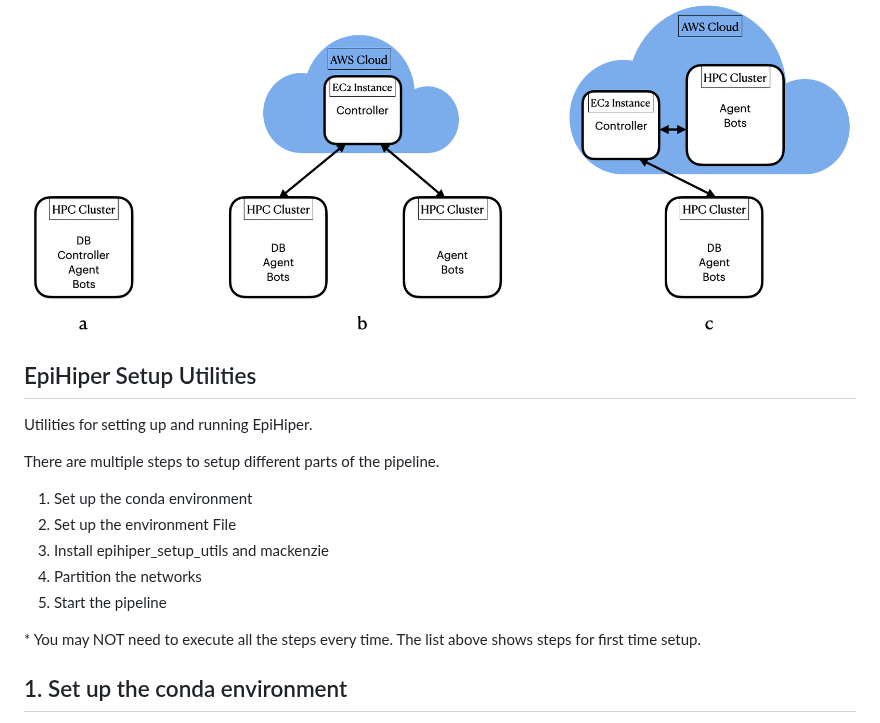
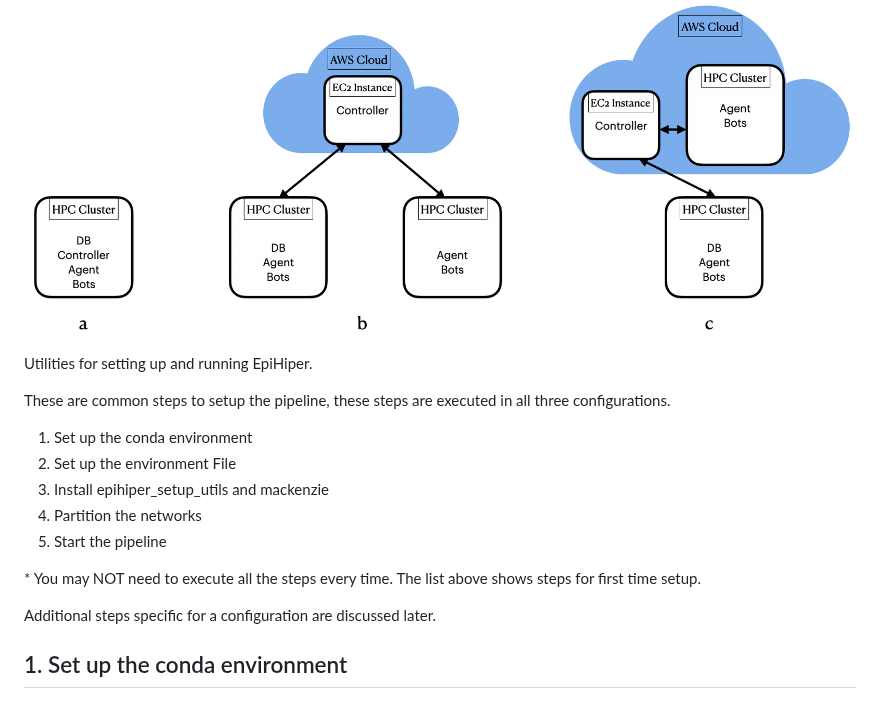
Before and after one commit to vanavreddy/Parallel_Compute_Engine, a Markdown page: README.md, the part around one of its changes. GitHub-like rendering.

```diff
--- a/README.md
+++ b/README.md
@@ -9,11 +9,9 @@ The the configurations are dipicted in figure below.
 
 ![three configs](https://github.com/vanavreddy/Parallel_Compute_Engine/blob/master/three_configs.png?raw=true)
 
-## EpiHiper Setup Utilities
-
 Utilities for setting up and running EpiHiper.
 
-There are multiple steps to setup different parts of the pipeline.
+These are common steps to setup the pipeline, these steps are executed in all three configurations.
 
 1. Set up the conda environment
 2. Set up the environment File
@@ -23,6 +21,8 @@ There are multiple steps to setup different parts of the pipeline.
 
 \* You may NOT need to execute all the steps every time. The list above shows steps for
 first time setup.
+
+Additional steps specific for a configuration are discussed later.
 
 ## 1. Set up the conda environment
 
```
Also changed, not shown: other parts of README.md (+51 -4 lines).
